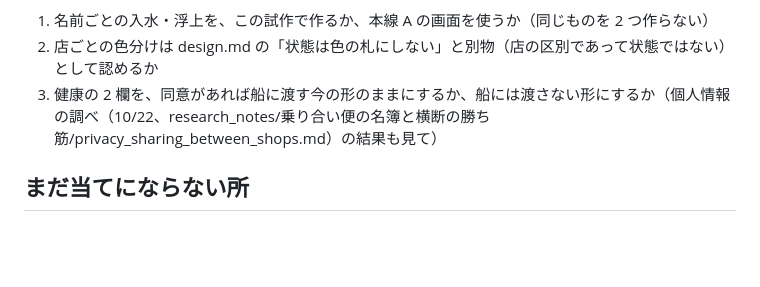
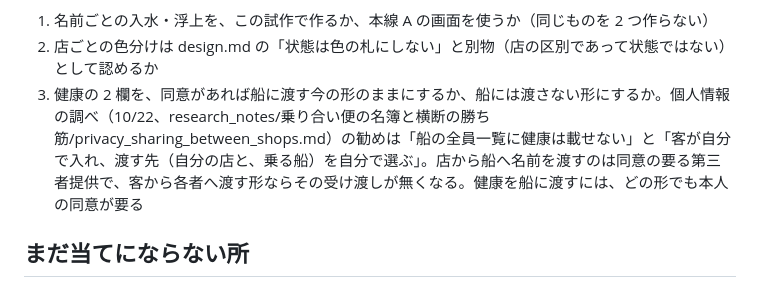
Before and after one commit to BERORINPO/dive-passport-demo, a Markdown page: plan/meibo.md, the part around the change. Rendered like a GitHub page; blank space fills up the shorter version.

Commit message:
docs: privacy finding for the shared-boat health decision
Passing a shop's guests' names to the boat is third-party provision that
needs consent; letting each guest enter their own data and choose who
receives it removes the shop-to-boat hand-off. Health answers need the
guest's consent to reach the boat in any design, so the recommendation is
to keep them off the boat's full list.

Co-Authored-By: Claude Opus 5.5 <noreply@anthropic.com>

```diff
--- a/plan/meibo.md
+++ b/plan/meibo.md
@@ -140,7 +140,7 @@ Yosuke の確認は 3 回: ①今（この計画とモック）②P2 のあと
 作る前に決めること（Yosuke）:
 1. 名前ごとの入水・浮上を、この試作で作るか、本線 A の画面を使うか（同じものを 2 つ作らない）
 2. 店ごとの色分けは design.md の「状態は色の札にしない」と別物（店の区別であって状態ではない）として認めるか
-3. 健康の 2 欄を、同意があれば船に渡す今の形のままにするか、船には渡さない形にするか（個人情報の調べ（10/22、research_notes/乗り合い便の名簿と横断の勝ち筋/privacy_sharing_between_shops.md）の結果も見て）
+3. 健康の 2 欄を、同意があれば船に渡す今の形のままにするか、船には渡さない形にするか。個人情報の調べ（10/22、research_notes/乗り合い便の名簿と横断の勝ち筋/privacy_sharing_between_shops.md）の勧めは「船の全員一覧に健康は載せない」と「客が自分で入れ、渡す先（自分の店と、乗る船）を自分で選ぶ」。店から船へ名前を渡すのは同意の要る第三者提供で、客から各者へ渡す形ならその受け渡しが無くなる。健康を船に渡すには、どの形でも本人の同意が要る
 
 ## まだ当てにならない所
 - 本物の手書き（チームの誰かに申込書を手で書いてもらいたい。P2 で試す）
```
